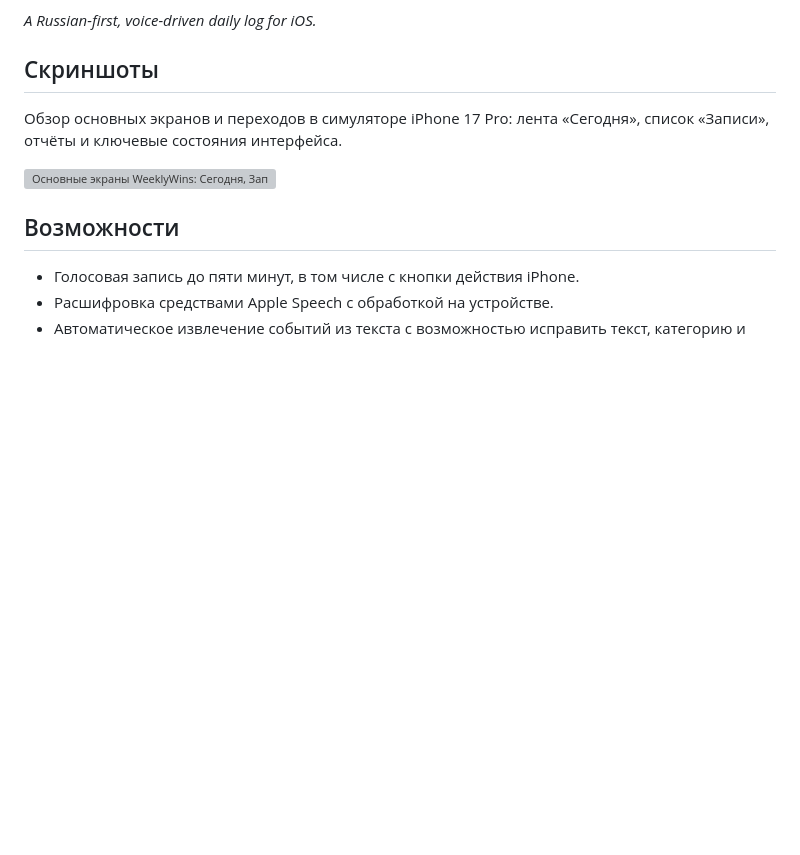
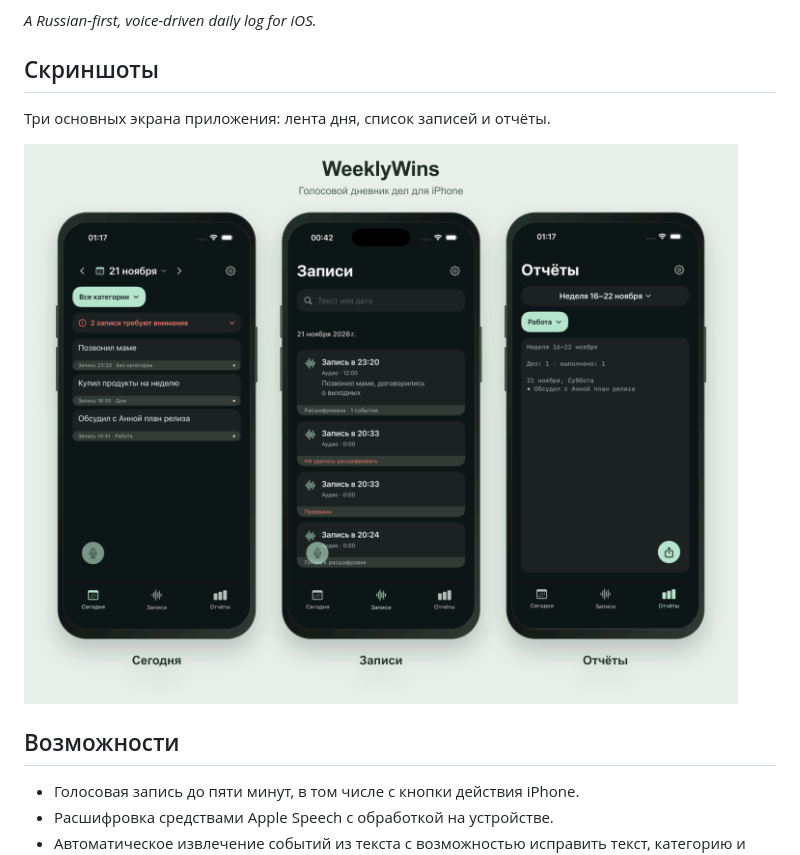
Before and after one commit to dapmoed/weeklywins, a Markdown page: README.md, the part around the change. GitHub-like rendering; pictures changed too: docs/screenshots/main-screens.png (added); blank space fills up the shorter version; grey boxes are pictures that could not be loaded.

Commit message:
docs: add iPhone screen mockups to README

```diff
--- a/README.md
+++ b/README.md
@@ -6,9 +6,9 @@
 
 ## Скриншоты
 
-Обзор основных экранов и переходов в симуляторе iPhone 17 Pro: лента «Сегодня», список «Записи», отчёты и ключевые состояния интерфейса.
+Три основных экрана приложения: лента дня, список записей и отчёты.
 
-![Основные экраны WeeklyWins: Сегодня, Записи и Отчёты](docs/design/visual-audit-2026-11-22.png)
+![WeeklyWins на iPhone: Сегодня, Записи и Отчёты](docs/screenshots/main-screens.png)
 
 ## Возможности
 
```
Also changed, not shown: 1 other file.
